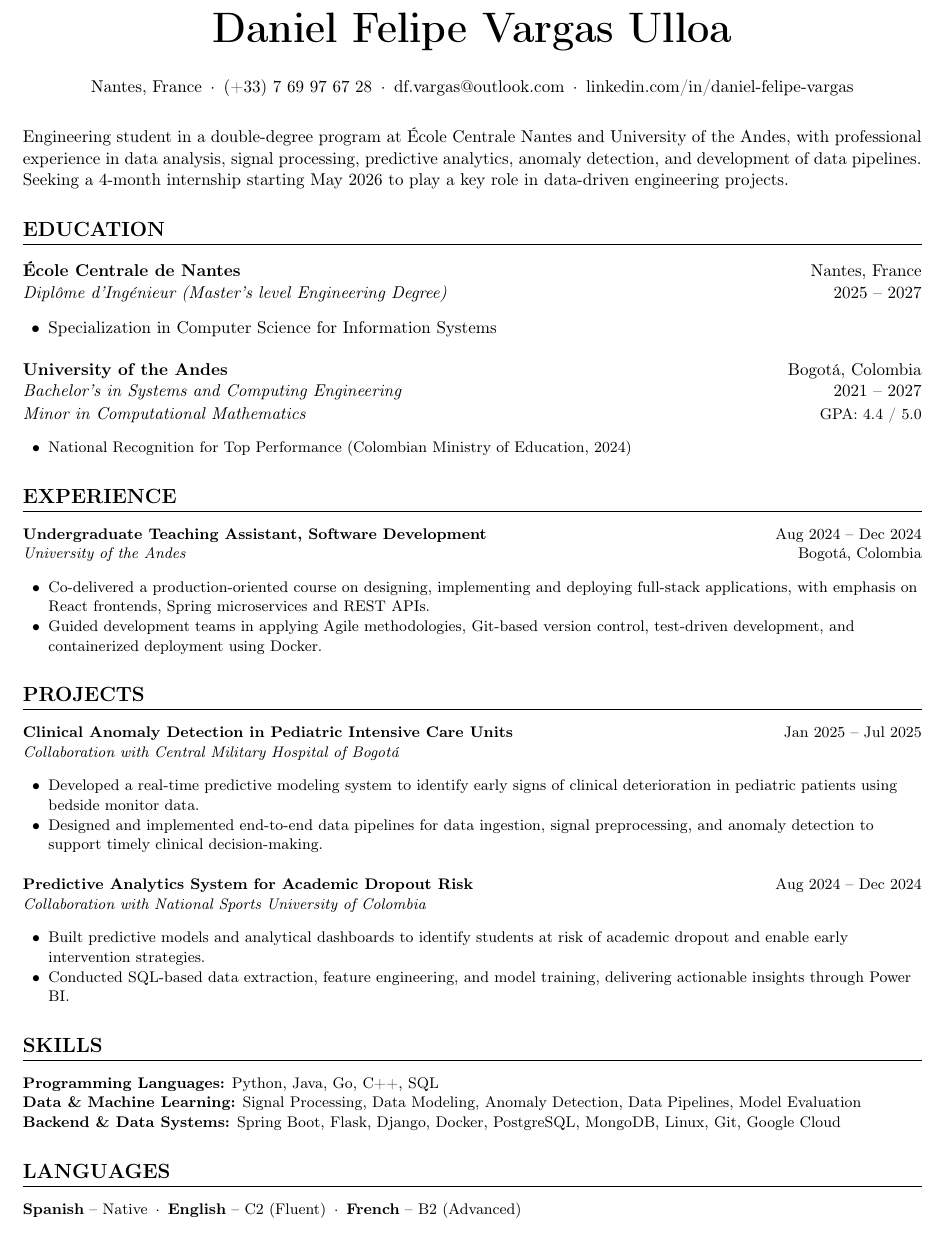
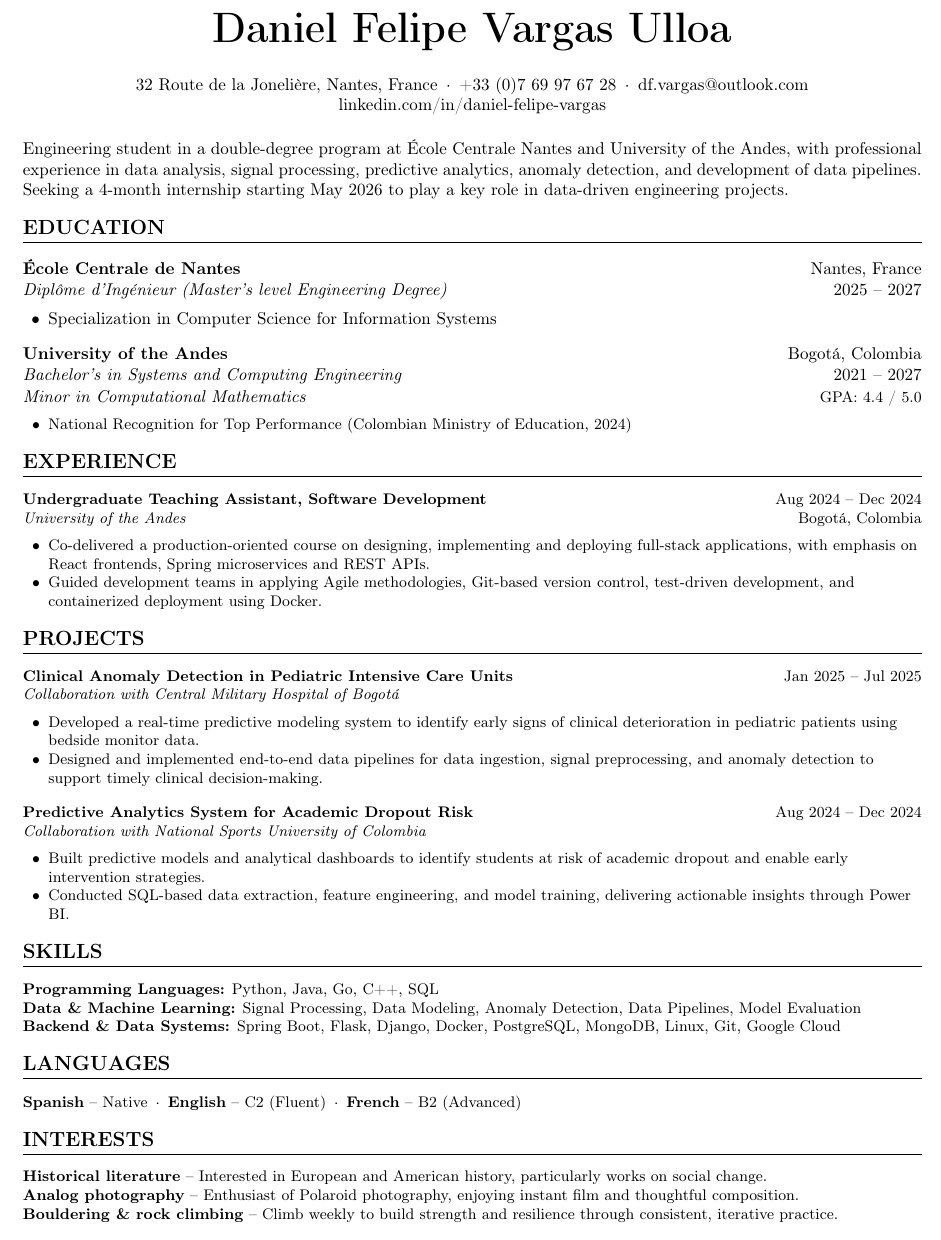
Before and after one commit to Daniel27110/Resume, a LaTeX document (main.tex, which reads preamble.tex, sections/education.tex, sections/experience.tex): part of the page, cut so that both start at the same text. Compiled offline with pdfLaTeX.

Commit message:
Add interests section and refine formatting in CV

```diff
--- a/main.tex
+++ b/main.tex
@@ -17,4 +17,6 @@
 
 \input{sections/languages}
 
+\input{sections/interests}
+
 \end{document}
--- a/preamble.tex
+++ b/preamble.tex
@@ -14,11 +14,11 @@
 \urlstyle{same}
 \hypersetup{hidelinks}
 \setlength{\parskip}{0.5em}
-\setstretch{1.05}
+\setstretch{1}
 
 % --- Section formatting ---
 \titleformat{\section}{\large\bfseries\uppercase}{}{0pt}{}[\titlerule]
-\titlespacing*{\section}{0pt}{10pt}{5pt}
+\titlespacing*{\section}{0pt}{4pt}{5pt}
 
 % --- Custom Command Definitions ---
 
--- a/sections/education.tex
+++ b/sections/education.tex
@@ -3,7 +3,7 @@
 
 \cvitem{École Centrale de Nantes}{Nantes, France}{Diplôme d'Ingénieur (Master's level Engineering Degree)}{2025 -- 2027}
 
-\begin{itemize}[noitemsep, topsep=1pt, leftmargin=15pt]
+\begin{itemize}[noitemsep, topsep=0pt, parsep=0pt, partopsep=0pt, leftmargin=15pt]
   \item Specialization in Computer Science for Information Systems
 \end{itemize}
 
--- a/sections/experience.tex
+++ b/sections/experience.tex
@@ -2,7 +2,7 @@
 \section{Experience}
 
 \cvitem{Undergraduate Teaching Assistant, Software Development}{Aug 2024 -- Dec 2024}{University of the Andes}{Bogotá, Colombia}
-\begin{itemize}[noitemsep, topsep=1pt, leftmargin=15pt]
+\begin{itemize}[noitemsep, topsep=0pt, parsep=0pt, partopsep=0pt, leftmargin=15pt]
   \item Co-delivered a production-oriented course on designing, implementing and deploying full-stack applications, with emphasis on React frontends, Spring microservices and REST APIs.
   \item Guided development teams in applying Agile methodologies, Git-based version control, test-driven development, and containerized deployment using Docker.
 \end{itemize}
--- a/sections/header.tex
+++ b/sections/header.tex
@@ -3,16 +3,14 @@
 
   {\Huge\bfseries Daniel Felipe Vargas Ulloa}
 
-  \vspace{12pt}
+  \vspace{10pt}
 
-  Nantes, France\dotsep%
-  (+33) 7 69 97 67 28\dotsep%
-  \href{mailto:df.vargas@outlook.com}{df.vargas@outlook.com}\dotsep%
+  32 Route de la Jonelière, Nantes, France\dotsep%
+  +33 (0)7 69 97 67 28\dotsep%
+  \href{mailto:df.vargas@outlook.com}{df.vargas@outlook.com}
   \href{https://www.linkedin.com/in/daniel-felipe-vargas/}{linkedin.com/in/daniel-felipe-vargas}
 
 \end{center}
-
-\vspace{2pt}
 
 {\justifying
 
--- /dev/null
+++ b/sections/interests.tex
@@ -0,0 +1,8 @@
+% --- Interests ---
+\section{Interests}
+
+\textbf{Historical literature} -- Interested in European and American history, particularly works on social change. \\
+
+\textbf{Analog photography} -- Enthusiast of Polaroid photography, enjoying instant film and thoughtful composition. \\
+
+\textbf{Bouldering \& rock climbing} -- Climb weekly to build strength and resilience through consistent, iterative practice.
--- a/sections/projects.tex
+++ b/sections/projects.tex
@@ -15,7 +15,7 @@
 
 \cvitem{Predictive Analytics System for Academic Dropout Risk}{Aug 2024 -- Dec 2024}{Collaboration with National Sports University of Colombia}{}
 
-\begin{itemize}[noitemsep, topsep=1pt, leftmargin=15pt]
+\begin{itemize}[noitemsep, topsep=0pt, parsep=0pt, partopsep=0pt, leftmargin=15pt]
 
   \item Built predictive models and analytical dashboards to identify students at risk of academic dropout and enable early intervention strategies.
 
```
Also changed, not shown: main.pdf, sections/education.tex (2 more changed lines), sections/projects.tex (2 more changed lines).
